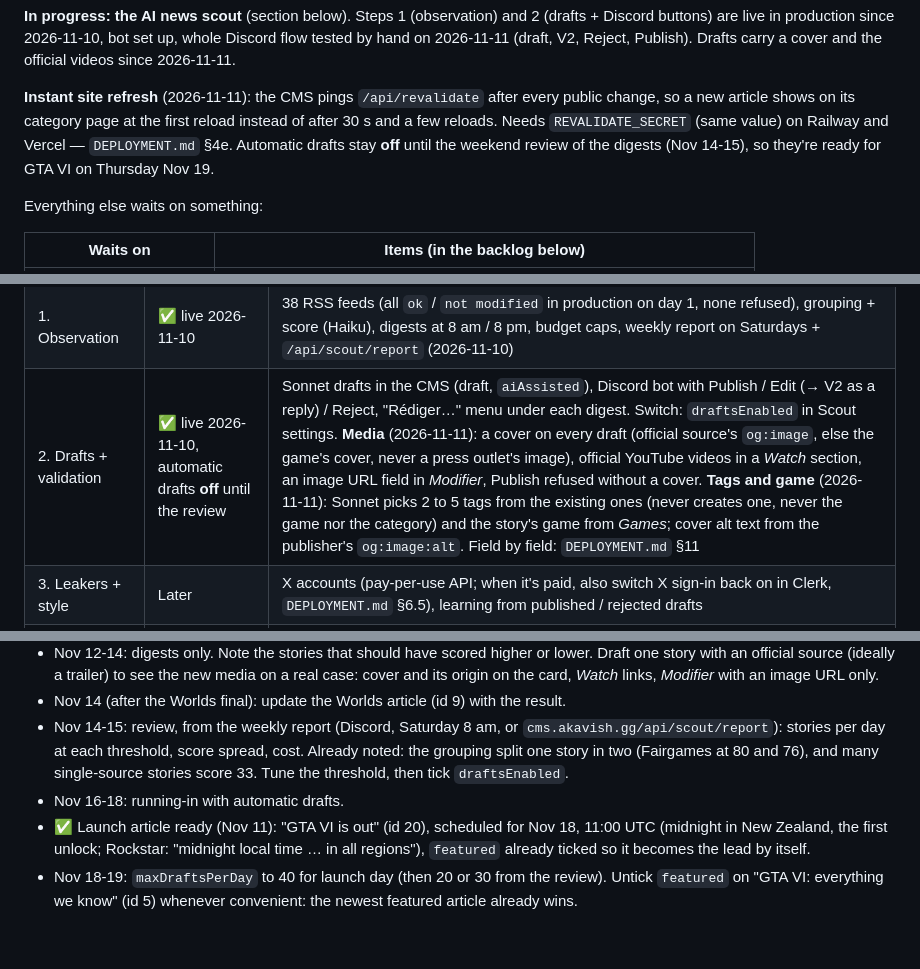
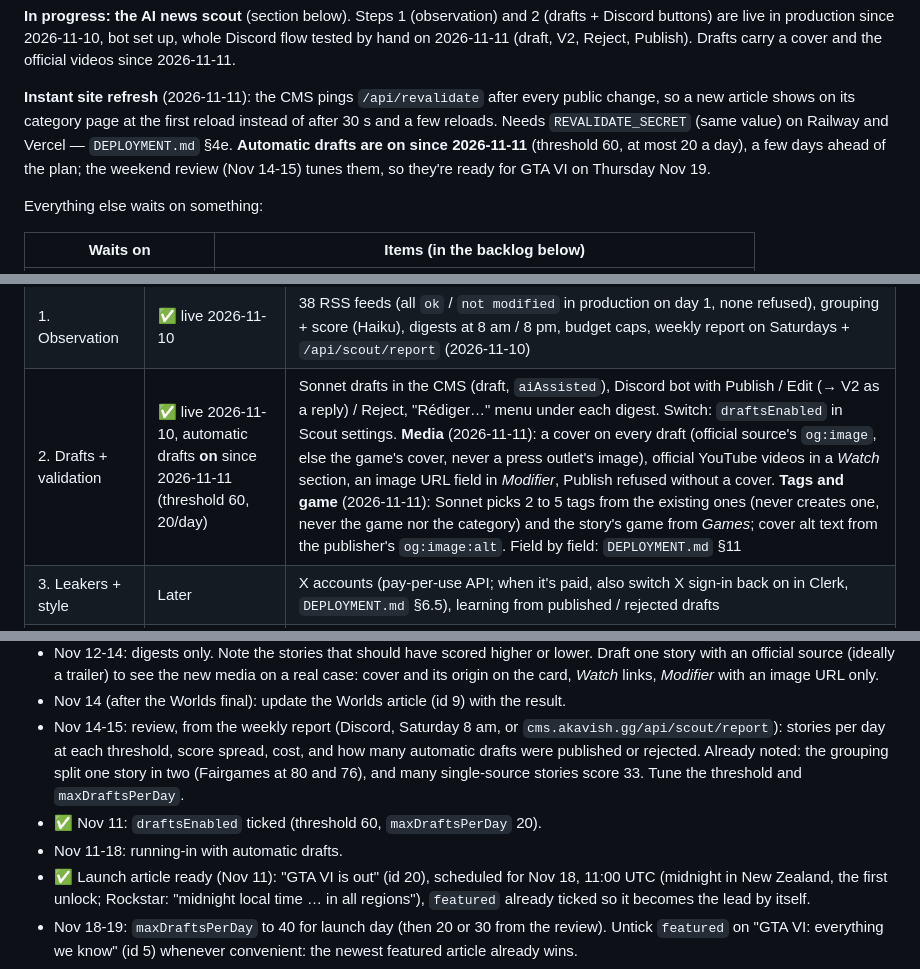
Before and after one commit to SachsA/Akavish, a Markdown page: PROGRESS.md, 3 parts joined by grey strips. Rendered like a GitHub page; blank space fills up the shorter version.

Commit message:
docs(progress): automatic drafts switched on (threshold 60, 20/day)
Co-Authored-By: Claude Opus 5.5 <noreply@anthropic.com>
Claude-Session: https://claude.ai/code/session_015qDZBfdLn8rLhZMDk2SsJH

```diff
--- a/PROGRESS.md
+++ b/PROGRESS.md
@@ -204,8 +204,9 @@ Publish). Drafts carry a cover and the official videos since 2026-11-11.
 **Instant site refresh** (2026-11-11): the CMS pings `/api/revalidate` after
 every public change, so a new article shows on its category page at the first
 reload instead of after 30 s and a few reloads. Needs `REVALIDATE_SECRET`
-(same value) on Railway and Vercel — `DEPLOYMENT.md` §4e. Automatic drafts stay **off** until the weekend review of the digests
-(Nov 14-15), so they're ready for GTA VI on Thursday Nov 19.
+(same value) on Railway and Vercel — `DEPLOYMENT.md` §4e. **Automatic drafts are on since 2026-11-11** (threshold 60, at most 20 a
+day), a few days ahead of the plan; the weekend review (Nov 14-15) tunes
+them, so they're ready for GTA VI on Thursday Nov 19.
 
 Everything else waits on something:
 
@@ -277,7 +278,7 @@ it is (no browser User-Agent, a feed that refuses it gets unticked).
 | --- | --- | --- |
 | 0. Prerequisites | ✅ 2026-11-10 | Anthropic key with spend limit, private Discord channel + webhook, Discord bot (Interactions Endpoint saved) |
 | 1. Observation | ✅ live 2026-11-10 | 38 RSS feeds (all `ok` / `not modified` in production on day 1, none refused), grouping + score (Haiku), digests at 8 am / 8 pm, budget caps, weekly report on Saturdays + `/api/scout/report` (2026-11-10) |
-| 2. Drafts + validation | ✅ live 2026-11-10, automatic drafts **off** until the review | Sonnet drafts in the CMS (draft, `aiAssisted`), Discord bot with Publish / Edit (→ V2 as a reply) / Reject, "Rédiger…" menu under each digest. Switch: `draftsEnabled` in Scout settings. **Media** (2026-11-11): a cover on every draft (official source's `og:image`, else the game's cover, never a press outlet's image), official YouTube videos in a *Watch* section, an image URL field in *Modifier*, Publish refused without a cover. **Tags and game** (2026-11-11): Sonnet picks 2 to 5 tags from the existing ones (never creates one, never the game nor the category) and the story's game from *Games*; cover alt text from the publisher's `og:image:alt`. Field by field: `DEPLOYMENT.md` §11 |
+| 2. Drafts + validation | ✅ live 2026-11-10, automatic drafts **on** since 2026-11-11 (threshold 60, 20/day) | Sonnet drafts in the CMS (draft, `aiAssisted`), Discord bot with Publish / Edit (→ V2 as a reply) / Reject, "Rédiger…" menu under each digest. Switch: `draftsEnabled` in Scout settings. **Media** (2026-11-11): a cover on every draft (official source's `og:image`, else the game's cover, never a press outlet's image), official YouTube videos in a *Watch* section, an image URL field in *Modifier*, Publish refused without a cover. **Tags and game** (2026-11-11): Sonnet picks 2 to 5 tags from the existing ones (never creates one, never the game nor the category) and the story's game from *Games*; cover alt text from the publisher's `og:image:alt`. Field by field: `DEPLOYMENT.md` §11 |
 | 3. Leakers + style | Later | X accounts (pay-per-use API; when it's paid, also switch X sign-in back on in Clerk, `DEPLOYMENT.md` §6.5), learning from published / rejected drafts |
 | 4. Esport | Later | Daily recaps and big tournaments, once the results source is chosen (Liquipedia or PandaScore) |
 | 5. Event mode | Later | `/scout live <name>`: one recap updated every 30 min during showcases |
@@ -300,10 +301,12 @@ it is (no browser User-Agent, a feed that refuses it gets unticked).
   result.
 - Nov 14-15: review, from the weekly report (Discord, Saturday 8 am, or
   `cms.akavish.gg/api/scout/report`): stories per day at each threshold,
-  score spread, cost. Already noted: the grouping split one story in two
-  (Fairgames at 80 and 76), and many single-source stories score 33. Tune the
-  threshold, then tick `draftsEnabled`.
-- Nov 16-18: running-in with automatic drafts.
+  score spread, cost, and how many automatic drafts were published or
+  rejected. Already noted: the grouping split one story in two (Fairgames at
+  80 and 76), and many single-source stories score 33. Tune the threshold and
+  `maxDraftsPerDay`.
+- ✅ Nov 11: `draftsEnabled` ticked (threshold 60, `maxDraftsPerDay` 20).
+- Nov 11-18: running-in with automatic drafts.
 - ✅ Launch article ready (Nov 11): "GTA VI is out" (id 20), scheduled for
   Nov 18, 11:00 UTC (midnight in New Zealand, the first unlock; Rockstar:
   "midnight local time … in all regions"), `featured` already ticked so it
```
